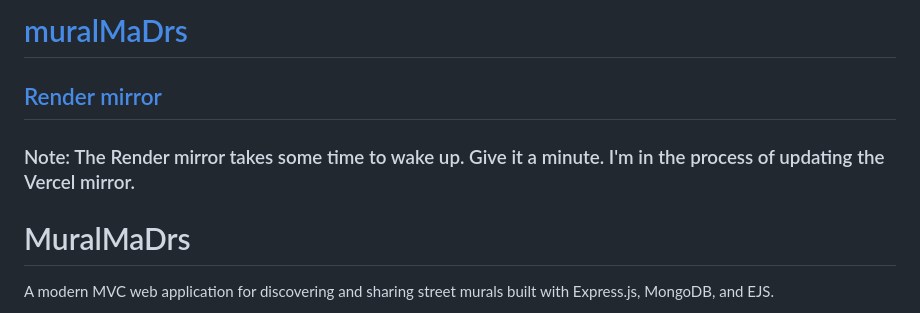
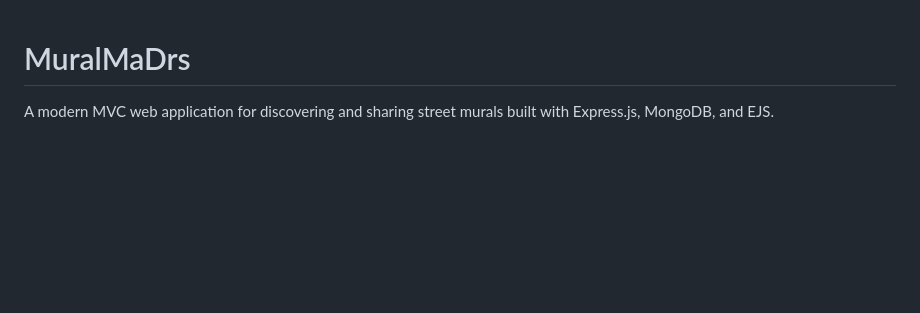
Before and after one commit to MaDrCloudDev/muralMaDrs, a Markdown page: README.md, the part around the change. Rendered like a GitHub page; blank space fills up the shorter version.

Commit message:
Clean up README by removing old links and notes
Removed outdated links and notes about Render mirror.

```diff
--- a/README.md
+++ b/README.md
@@ -1,7 +1,3 @@
-# [muralMaDrs](https://muralmadrs.madr.io)
-## [Render mirror](https://muralmadrs.onrender.com/)
-### Note: The Render mirror takes some time to wake up. Give it a minute. I'm in the process of updating the Vercel mirror.
-
 # MuralMaDrs
 
 A modern MVC web application for discovering and sharing street murals built with Express.js, MongoDB, and EJS.
```
